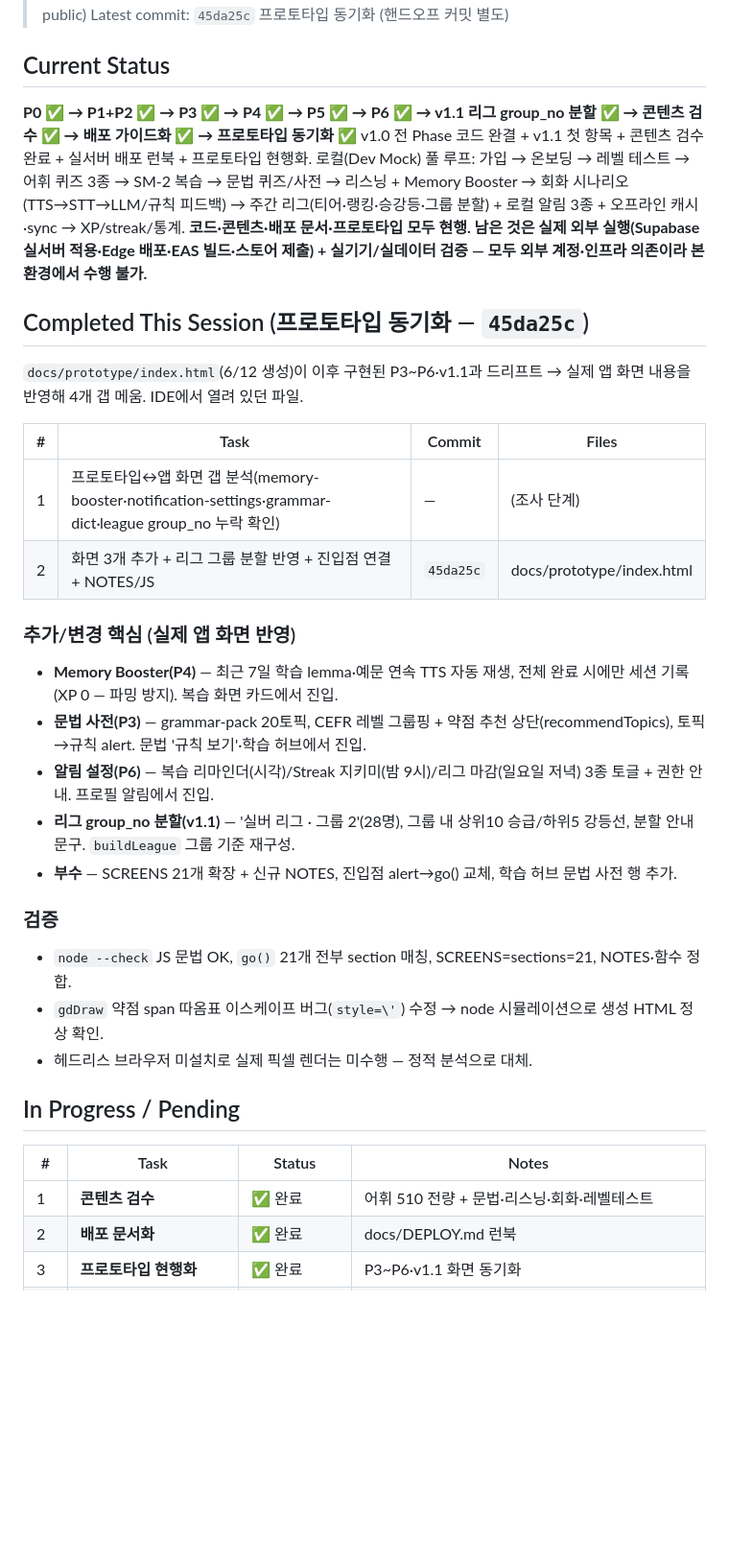
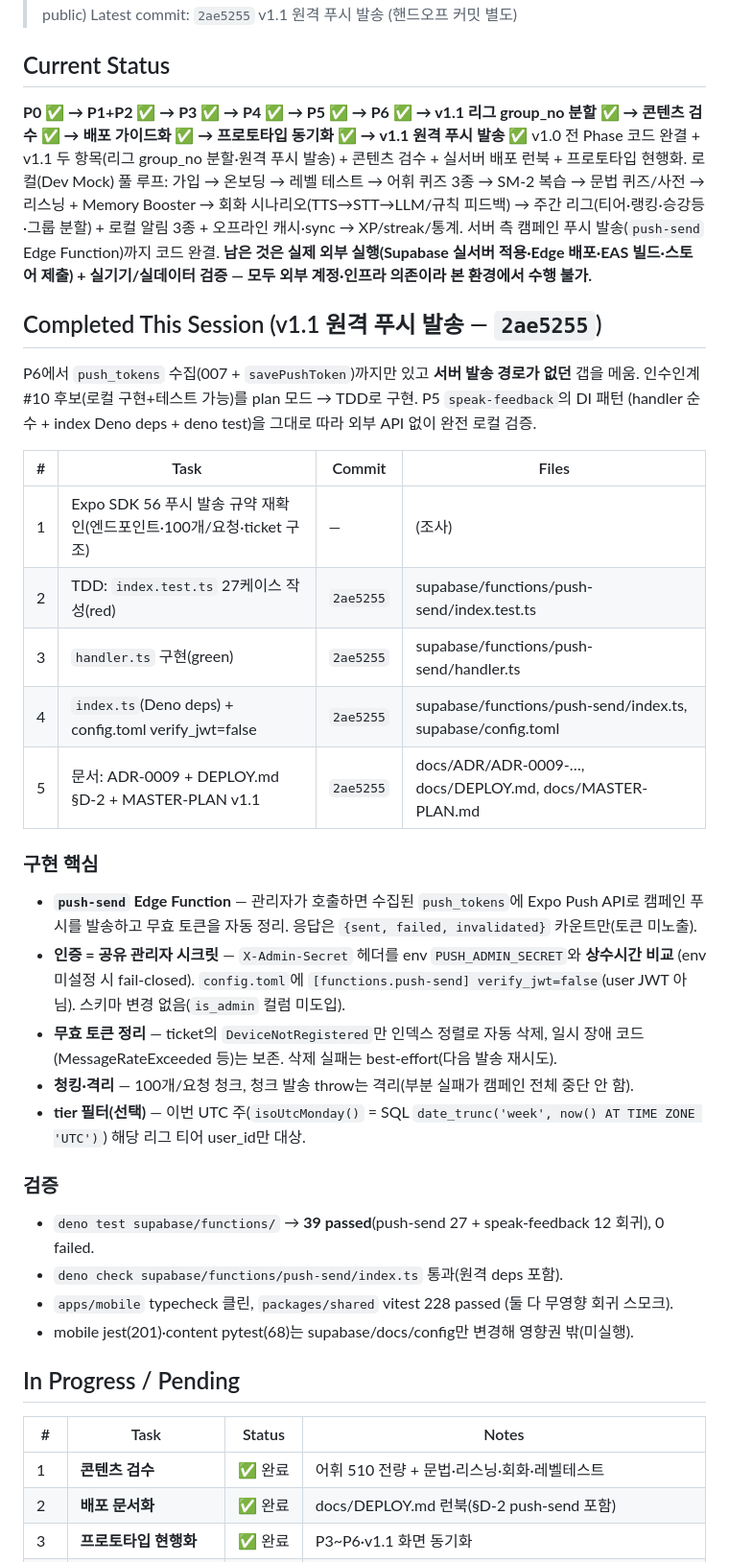
Before and after one commit to withwooyong/ted_voca, a Markdown page: HANDOFF.md, the part around one of its changes. Shown at 96% size. Rendered like a GitHub page; blank space fills up the shorter version.

```diff
--- a/HANDOFF.md
+++ b/HANDOFF.md
@@ -4,40 +4,52 @@
 > Branch: `main` (https://github.com/withwooyong/ted_voca — public)
-> Latest commit: `45da25c` 프로토타입 동기화 (핸드오프 커밋 별도)
+> Latest commit: `2ae5255` v1.1 원격 푸시 발송 (핸드오프 커밋 별도)
 
 ## Current Status
 
-**P0 ✅ → P1+P2 ✅ → P3 ✅ → P4 ✅ → P5 ✅ → P6 ✅ → v1.1 리그 group_no 분할 ✅ → 콘텐츠 검수 ✅ → 배포 가이드화 ✅ → 프로토타입 동기화 ✅**
-v1.0 전 Phase 코드 완결 + v1.1 첫 항목 + 콘텐츠 검수 완료 + 실서버 배포 런북 + 프로토타입 현행화.
+**P0 ✅ → P1+P2 ✅ → P3 ✅ → P4 ✅ → P5 ✅ → P6 ✅ → v1.1 리그 group_no 분할 ✅ → 콘텐츠 검수 ✅ → 배포 가이드화 ✅ → 프로토타입 동기화 ✅ → v1.1 원격 푸시 발송 ✅**
+v1.0 전 Phase 코드 완결 + v1.1 두 항목(리그 group_no 분할·원격 푸시 발송) + 콘텐츠 검수 + 실서버 배포 런북 + 프로토타입 현행화.
 로컬(Dev Mock) 풀 루프: 가입 → 온보딩 → 레벨 테스트 → 어휘 퀴즈 3종 → SM-2 복습 →
 문법 퀴즈/사전 → 리스닝 + Memory Booster → 회화 시나리오(TTS→STT→LLM/규칙 피드백) →
 주간 리그(티어·랭킹·승강등·그룹 분할) + 로컬 알림 3종 + 오프라인 캐시·sync → XP/streak/통계.
-**코드·콘텐츠·배포 문서·프로토타입 모두 현행. 남은 것은 실제 외부 실행(Supabase 실서버 적용·Edge 배포·EAS 빌드·스토어 제출) + 실기기/실데이터 검증 — 모두 외부 계정·인프라 의존이라 본 환경에서 수행 불가.**
+서버 측 캠페인 푸시 발송(`push-send` Edge Function)까지 코드 완결.
+**남은 것은 실제 외부 실행(Supabase 실서버 적용·Edge 배포·EAS 빌드·스토어 제출) + 실기기/실데이터 검증 — 모두 외부 계정·인프라 의존이라 본 환경에서 수행 불가.**
 
-## Completed This Session (프로토타입 동기화 — `45da25c`)
+## Completed This Session (v1.1 원격 푸시 발송 — `2ae5255`)
 
-`docs/prototype/index.html`(6/12 생성)이 이후 구현된 P3~P6·v1.1과 드리프트 → 실제 앱 화면 내용을 반영해 4개 갭 메움. IDE에서 열려 있던 파일.
+P6에서 `push_tokens` 수집(007 + `savePushToken`)까지만 있고 **서버 발송 경로가 없던** 갭을 메움.
+인수인계 #10 후보(로컬 구현+테스트 가능)를 plan 모드 → TDD로 구현. P5 `speak-feedback`의 DI 패턴
+(handler 순수 + index Deno deps + deno test)을 그대로 따라 외부 API 없이 완전 로컬 검증.
 
 | # | Task | Commit | Files |
 |---|------|--------|-------|
-| 1 | 프로토타입↔앱 화면 갭 분석(memory-booster·notification-settings·grammar-dict·league group_no 누락 확인) | — | (조사 단계) |
-| 2 | 화면 3개 추가 + 리그 그룹 분할 반영 + 진입점 연결 + NOTES/JS | `45da25c` | docs/prototype/index.html |
+| 1 | Expo SDK 56 푸시 발송 규약 재확인(엔드포인트·100개/요청·ticket 구조) | — | (조사) |
+| 2 | TDD: `index.test.ts` 27케이스 작성(red) | `2ae5255` | supabase/functions/push-send/index.test.ts |
+| 3 | `handler.ts` 구현(green) | `2ae5255` | supabase/functions/push-send/handler.ts |
+| 4 | `index.ts`(Deno deps) + config.toml verify_jwt=false | `2ae5255` | supabase/functions/push-send/index.ts, supabase/config.toml |
+| 5 | 문서: ADR-0009 + DEPLOY.md §D-2 + MASTER-PLAN v1.1 | `2ae5255` | docs/ADR/ADR-0009-…, docs/DEPLOY.md, docs/MASTER-PLAN.md |
 
-### 추가/변경 핵심 (실제 앱 화면 반영)
-- **Memory Booster(P4)** — 최근 7일 학습 lemma·예문 연속 TTS 자동 재생, 전체 완료 시에만 세션 기록(XP 0 — 파밍 방지). 복습 화면 카드에서 진입.
-- **문법 사전(P3)** — grammar-pack 20토픽, CEFR 레벨 그룹핑 + 약점 추천 상단(recommendTopics), 토픽→규칙 alert. 문법 '규칙 보기'·학습 허브에서 진입.
-- **알림 설정(P6)** — 복습 리마인더(시각)/Streak 지키미(밤 9시)/리그 마감(일요일 저녁) 3종 토글 + 권한 안내. 프로필 알림에서 진입.
-- **리그 group_no 분할(v1.1)** — '실버 리그 · 그룹 2'(28명), 그룹 내 상위10 승급/하위5 강등선, 분할 안내 문구. `buildLeague` 그룹 기준 재구성.
-- **부수** — SCREENS 21개 확장 + 신규 NOTES, 진입점 alert→go() 교체, 학습 허브 문법 사전 행 추가.
+### 구현 핵심
+- **`push-send` Edge Function** — 관리자가 호출하면 수집된 `push_tokens`에 Expo Push API로 캠페인
+  푸시를 발송하고 무효 토큰을 자동 정리. 응답은 `{sent, failed, invalidated}` 카운트만(토큰 미노출).
+- **인증 = 공유 관리자 시크릿** — `X-Admin-Secret` 헤더를 env `PUSH_ADMIN_SECRET`와 **상수시간 비교**
+  (env 미설정 시 fail-closed). `config.toml`에 `[functions.push-send] verify_jwt=false`(user JWT 아님).
+  스키마 변경 없음(`is_admin` 컬럼 미도입).
+- **무효 토큰 정리** — ticket의 `DeviceNotRegistered`만 인덱스 정렬로 자동 삭제, 일시 장애 코드
+  (MessageRateExceeded 등)는 보존. 삭제 실패는 best-effort(다음 발송 재시도).
+- **청킹·격리** — 100개/요청 청크, 청크 발송 throw는 격리(부분 실패가 캠페인 전체 중단 안 함).
+- **tier 필터(선택)** — 이번 UTC 주(`isoUtcMonday()` = SQL `date_trunc('week', now() AT TIME ZONE 'UTC')`)
+  해당 리그 티어 user_id만 대상.
 
 ### 검증
-- `node --check` JS 문법 OK, `go()` 21개 전부 section 매칭, SCREENS=sections=21, NOTES·함수 정합.
-- `gdDraw` 약점 span 따옴표 이스케이프 버그(`style=\'`) 수정 → node 시뮬레이션으로 생성 HTML 정상 확인.
-- 헤드리스 브라우저 미설치로 실제 픽셀 렌더는 미수행 — 정적 분석으로 대체.
+- `deno test supabase/functions/` → **39 passed**(push-send 27 + speak-feedback 12 회귀), 0 failed.
+- `deno check supabase/functions/push-send/index.ts` 통과(원격 deps 포함).
+- `apps/mobile` typecheck 클린, `packages/shared` vitest 228 passed (둘 다 무영향 회귀 스모크).
+- mobile jest(201)·content pytest(68)는 supabase/docs/config만 변경해 영향권 밖(미실행).
 
 ## In Progress / Pending
 
 | # | Task | Status | Notes |
 |---|------|--------|-------|
 | 1 | **콘텐츠 검수** | ✅ 완료 | 어휘 510 전량 + 문법·리스닝·회화·레벨테스트 |
-| 2 | **배포 문서화** | ✅ 완료 | docs/DEPLOY.md 런북 |
+| 2 | **배포 문서화** | ✅ 완료 | docs/DEPLOY.md 런북(§D-2 push-send 포함) |
 | 3 | **프로토타입 현행화** | ✅ 완료 | P3~P6·v1.1 화면 동기화 |
```
Also changed, not shown: other parts of HANDOFF.md (+45 -24 lines), CHANGELOG.md (+16 -0 lines).
